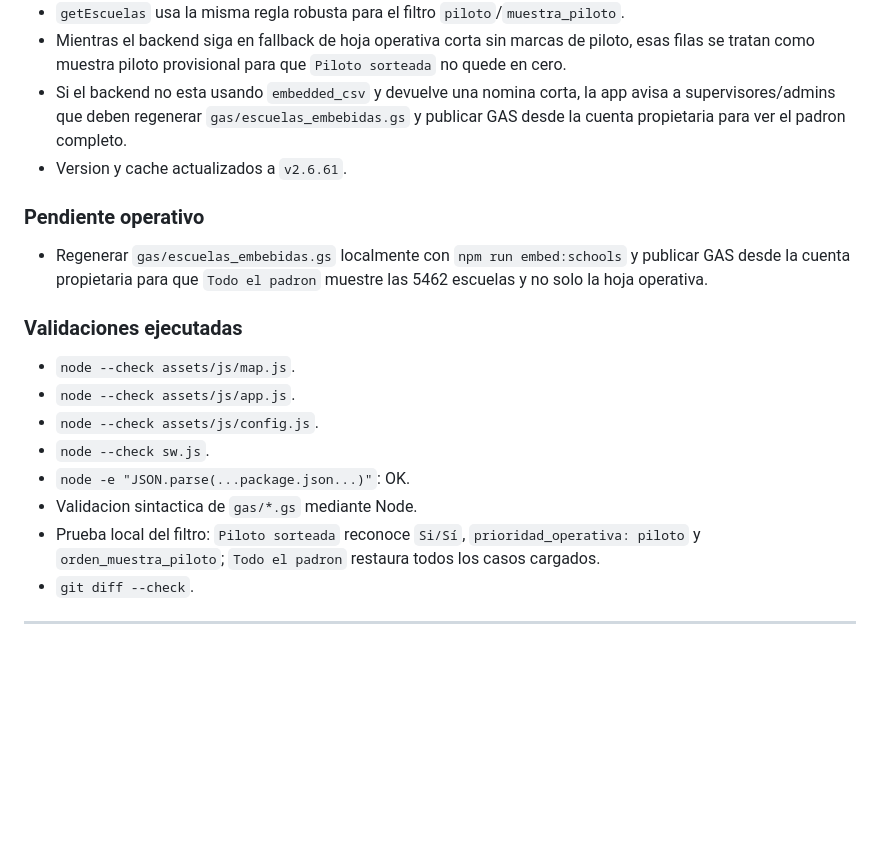
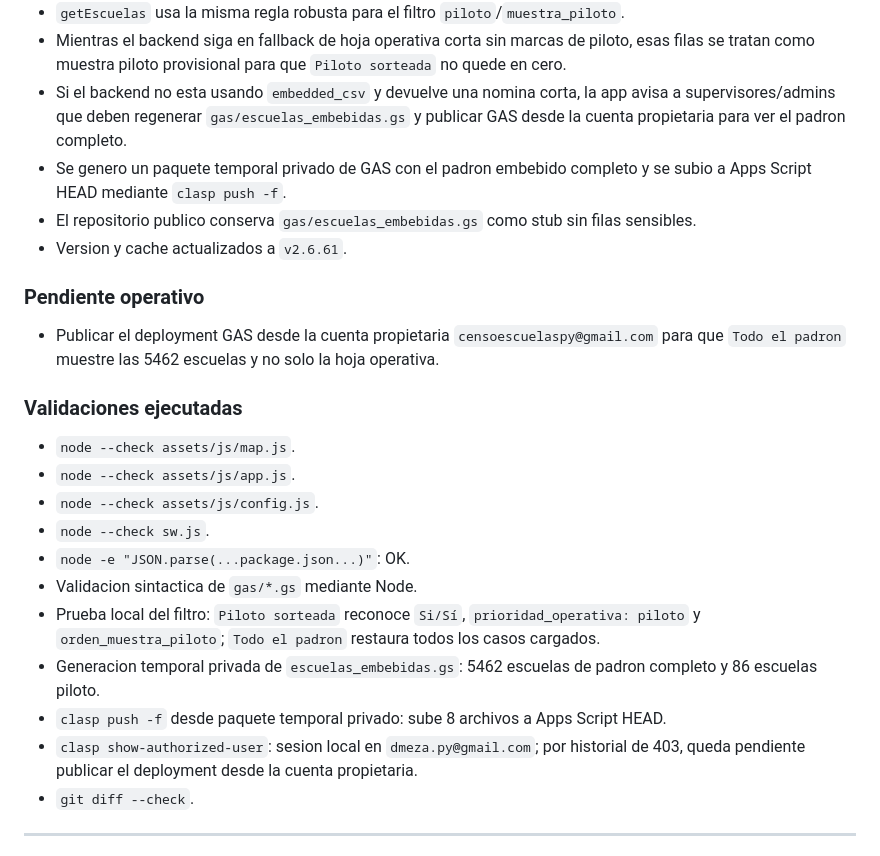
Before and after one commit to censoescuelaspy/CIALPAappencuesta, a Markdown page: BITACORA.md, the part around the change. Drawn GitHub-style; blank space fills up the shorter version.

Commit message:
docs: registrar push gas privado v2.6.61

```diff
--- a/BITACORA.md
+++ b/BITACORA.md
@@ -18,10 +18,12 @@
 - `getEscuelas` usa la misma regla robusta para el filtro `piloto`/`muestra_piloto`.
 - Mientras el backend siga en fallback de hoja operativa corta sin marcas de piloto, esas filas se tratan como muestra piloto provisional para que `Piloto sorteada` no quede en cero.
 - Si el backend no esta usando `embedded_csv` y devuelve una nomina corta, la app avisa a supervisores/admins que deben regenerar `gas/escuelas_embebidas.gs` y publicar GAS desde la cuenta propietaria para ver el padron completo.
+- Se genero un paquete temporal privado de GAS con el padron embebido completo y se subio a Apps Script HEAD mediante `clasp push -f`.
+- El repositorio publico conserva `gas/escuelas_embebidas.gs` como stub sin filas sensibles.
 - Version y cache actualizados a `v2.6.61`.
 
 ### Pendiente operativo
-- Regenerar `gas/escuelas_embebidas.gs` localmente con `npm run embed:schools` y publicar GAS desde la cuenta propietaria para que `Todo el padron` muestre las 5462 escuelas y no solo la hoja operativa.
+- Publicar el deployment GAS desde la cuenta propietaria `censoescuelaspy@gmail.com` para que `Todo el padron` muestre las 5462 escuelas y no solo la hoja operativa.
 
 ### Validaciones ejecutadas
 - `node --check assets/js/map.js`.
@@ -31,6 +33,9 @@
 - `node -e "JSON.parse(...package.json...)"`: OK.
 - Validacion sintactica de `gas/*.gs` mediante Node.
 - Prueba local del filtro: `Piloto sorteada` reconoce `Si/Sí`, `prioridad_operativa: piloto` y `orden_muestra_piloto`; `Todo el padron` restaura todos los casos cargados.
+- Generacion temporal privada de `escuelas_embebidas.gs`: 5462 escuelas de padron completo y 86 escuelas piloto.
+- `clasp push -f` desde paquete temporal privado: sube 8 archivos a Apps Script HEAD.
+- `clasp show-authorized-user`: sesion local en `dmeza.py@gmail.com`; por historial de 403, queda pendiente publicar el deployment desde la cuenta propietaria.
 - `git diff --check`.
 
 ---
```
